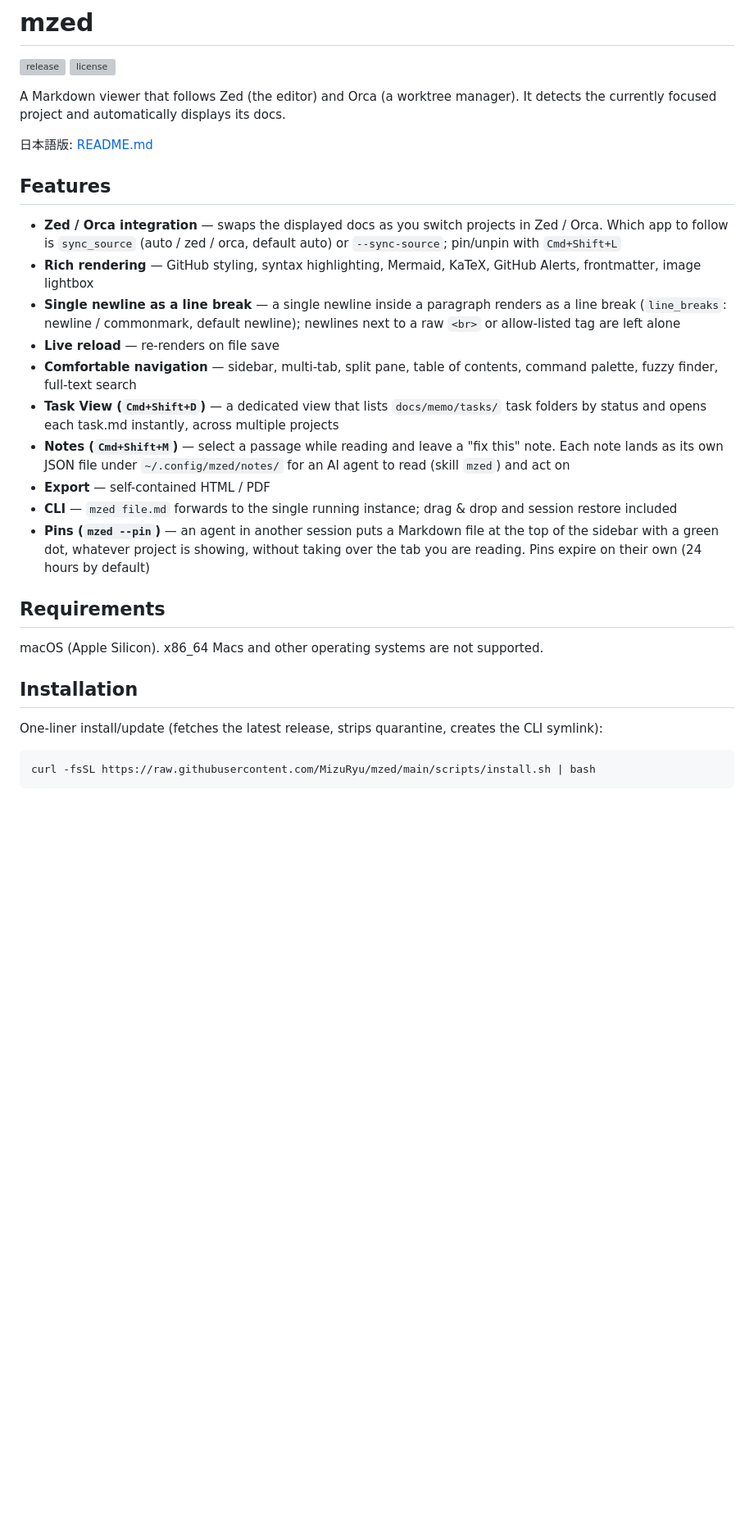
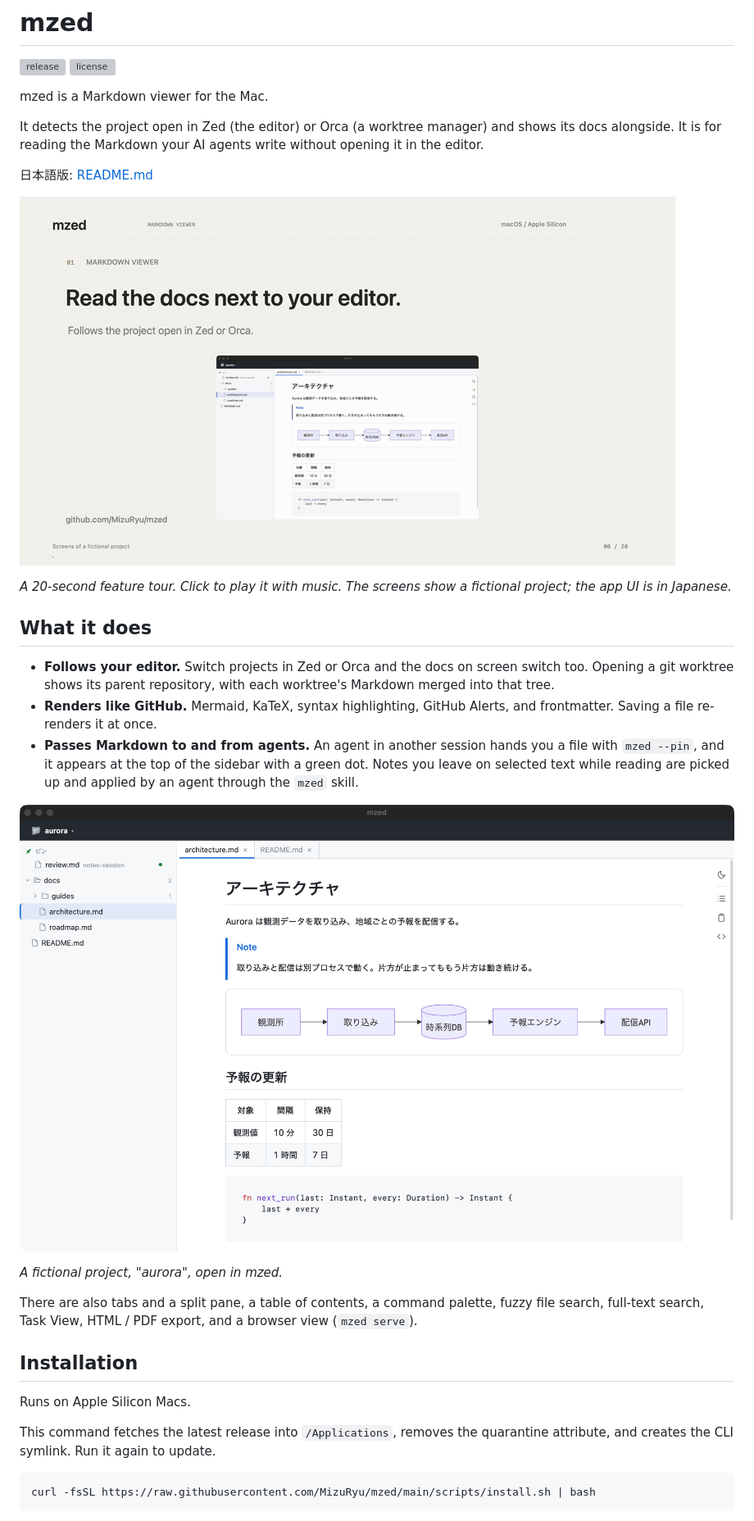
Before and after one commit to MizuRyu/mzed, a Markdown page: README.en.md, the part around one of its changes. Shown at 82% size. Rendered like a GitHub page; pictures changed too: images/main.png (added), images/mzed-demo-en.gif (added); blank space fills up the shorter version; grey boxes are pictures that could not be loaded.

````diff
--- a/README.en.md
+++ b/README.en.md
@@ -7,30 +7,33 @@
 [![release](https://img.shields.io/github/v/release/MizuRyu/mzed)](https://github.com/MizuRyu/mzed/releases)
 [![license](https://img.shields.io/github/license/MizuRyu/mzed)](LICENSE)
 
-A Markdown viewer that follows Zed (the editor) and Orca (a worktree manager). It detects the currently focused project and automatically displays its docs.
+mzed is a Markdown viewer for the Mac.
+
+It detects the project open in Zed (the editor) or Orca (a worktree manager) and shows its docs alongside. It is for reading the Markdown your AI agents write without opening it in the editor.
 
 日本語版: [README.md](README.md)
 
-## Features
+[![Showing a project's docs, then using pins and notes](images/mzed-demo-en.gif)](images/mzed-demo-en.mp4)
 
-- **Zed / Orca integration** — swaps the displayed docs as you switch projects in Zed / Orca. Which app to follow is `sync_source` (auto / zed / orca, default auto) or `--sync-source`; pin/unpin with `Cmd+Shift+L`
-- **Rich rendering** — GitHub styling, syntax highlighting, Mermaid, KaTeX, GitHub Alerts, frontmatter, image lightbox
-- **Single newline as a line break** — a single newline inside a paragraph renders as a line break (`line_breaks`: newline / commonmark, default newline); newlines next to a raw `<br>` or allow-listed tag are left alone
-- **Live reload** — re-renders on file save
-- **Comfortable navigation** — sidebar, multi-tab, split pane, table of contents, command palette, fuzzy finder, full-text search
-- **Task View (`Cmd+Shift+D`)** — a dedicated view that lists `docs/memo/tasks/` task folders by status and opens each task.md instantly, across multiple projects
-- **Notes (`Cmd+Shift+M`)** — select a passage while reading and leave a "fix this" note. Each note lands as its own JSON file under `~/.config/mzed/notes/` for an AI agent to read (skill `mzed`) and act on
-- **Export** — self-contained HTML / PDF
-- **CLI** — `mzed file.md` forwards to the single running instance; drag & drop and session restore included
-- **Pins (`mzed --pin`)** — an agent in another session puts a Markdown file at the top of the sidebar with a green dot, whatever project is showing, without taking over the tab you are reading. Pins expire on their own (24 hours by default)
+*A 20-second feature tour. Click to play it with music. The screens show a fictional project; the app UI is in Japanese.*
 
-## Requirements
+## What it does
 
-macOS (Apple Silicon). x86_64 Macs and other operating systems are not supported.
+- **Follows your editor.** Switch projects in Zed or Orca and the docs on screen switch too. Opening a git worktree shows its parent repository, with each worktree's Markdown merged into that tree.
+- **Renders like GitHub.** Mermaid, KaTeX, syntax highlighting, GitHub Alerts, and frontmatter. Saving a file re-renders it at once.
+- **Passes Markdown to and from agents.** An agent in another session hands you a file with `mzed --pin`, and it appears at the top of the sidebar with a green dot. Notes you leave on selected text while reading are picked up and applied by an agent through the `mzed` skill.
+
+![Pins, the file tree, and a Mermaid diagram](images/main.png)
+
+*A fictional project, "aurora", open in mzed.*
+
+There are also tabs and a split pane, a table of contents, a command palette, fuzzy file search, full-text search, Task View, HTML / PDF export, and a browser view (`mzed serve`).
 
 ## Installation
 
-One-liner install/update (fetches the latest release, strips quarantine, creates the CLI symlink):
+Runs on Apple Silicon Macs.
+
+This command fetches the latest release into `/Applications`, removes the quarantine attribute, and creates the CLI symlink. Run it again to update.
 
 ```sh
 curl -fsSL https://raw.githubusercontent.com/MizuRyu/mzed/main/scripts/install.sh | bash
````
Also changed, not shown: other parts of README.en.md (+35 -21 lines), README.md (+59 -44 lines), images/README.md (added, +14 -0 lines), images/mzed-demo-en.png (added), images/mzed-demo-ja.gif (added), images/mzed-demo-ja.png (added), 2 other files.
